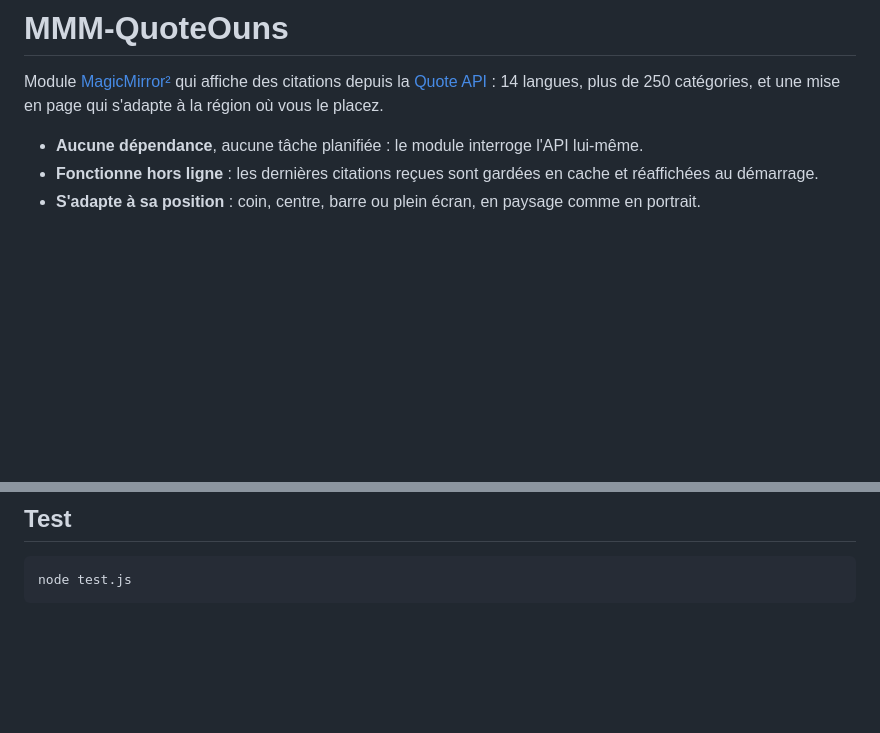
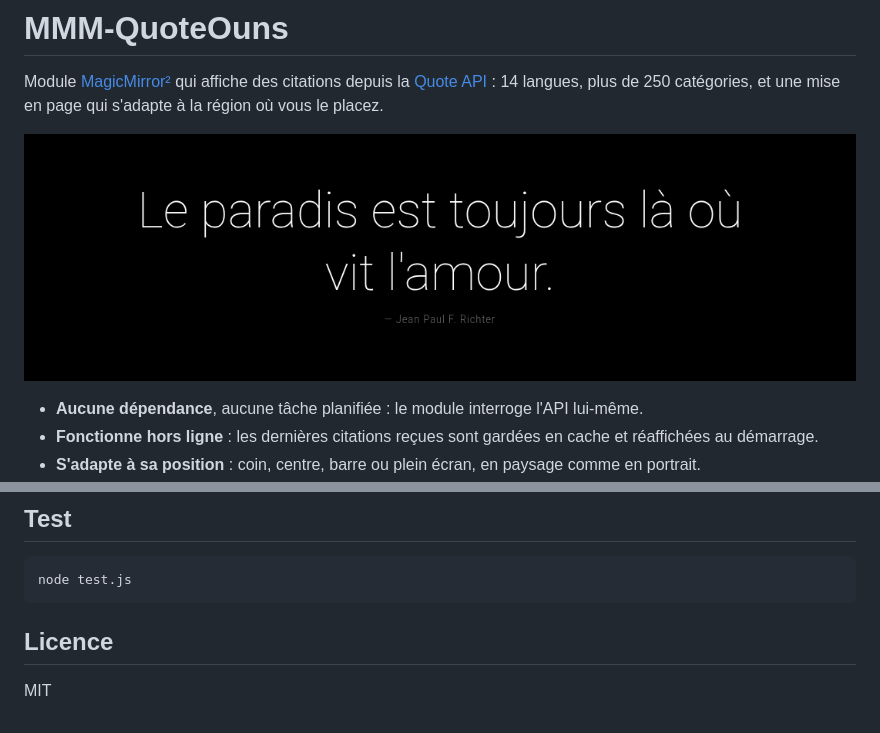
Before and after one commit to FabienBounoir/MMM-QuoteOuns, a Markdown page: README.md, 2 parts joined by grey strips. Drawn GitHub-style; pictures changed too: screenshot.png (added); blank space fills up the shorter version.

Commit message:
chore: 🤖 license, screenshot and package metadata

````diff
--- a/README.md
+++ b/README.md
@@ -1,6 +1,8 @@
 # MMM-QuoteOuns
 
 Module [MagicMirror²](https://magicmirror.builders) qui affiche des citations depuis la [Quote API](https://quote-ouns.vercel.app) : 14 langues, plus de 250 catégories, et une mise en page qui s'adapte à la région où vous le placez.
+
+![Citation affichée au centre du miroir](screenshot.png)
 
 - **Aucune dépendance**, aucune tâche planifiée : le module interroge l'API lui-même.
 - **Fonctionne hors ligne** : les dernières citations reçues sont gardées en cache et réaffichées au démarrage.
@@ -63,3 +65,7 @@ Plusieurs instances peuvent cohabiter, par exemple une citation courte dans un c
 ```sh
 node test.js
 ```
+
+## Licence
+
+MIT
````
Also changed, not shown: 2 other files.
